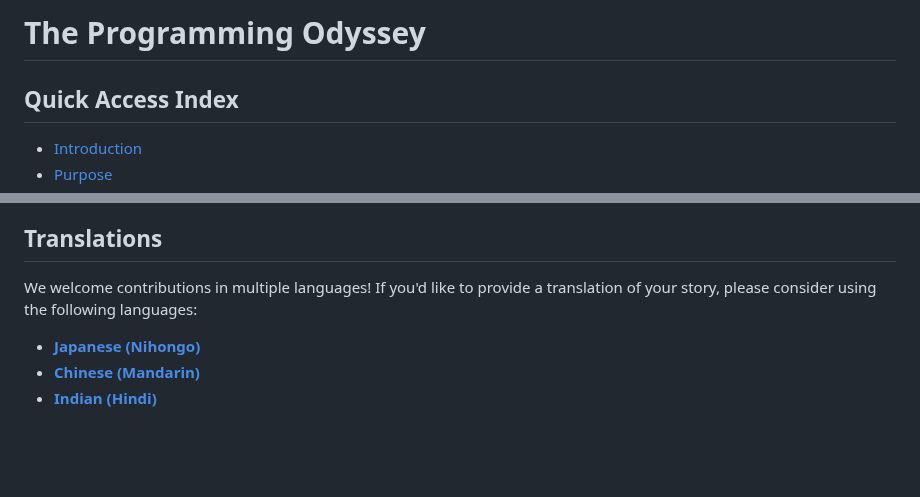
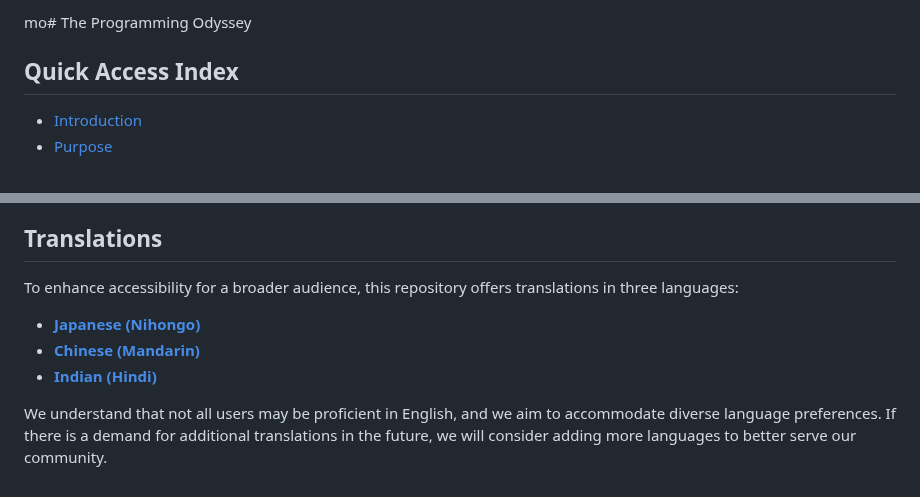
Before and after one commit to Gilgabunada/Programming-Odyssey, a Markdown page: README.md, 2 parts joined by grey strips. Drawn GitHub-style; blank space fills up the shorter version.

```diff
--- a/README.md
+++ b/README.md
@@ -1,4 +1,4 @@
-# The Programming Odyssey
+mo# The Programming Odyssey
 
 ## Quick Access Index
 
@@ -180,8 +180,10 @@ If you have any questions or feedback regarding this repository, feel free to op
 
 ## Translations
 
-We welcome contributions in multiple languages! If you'd like to provide a translation of your story, please consider using the following languages:
+To enhance accessibility for a broader audience, this repository offers translations in three languages:
 
 - **[Japanese (Nihongo)](JAPANESE.md)**
 - **[Chinese (Mandarin)](CHINESE.md)**
 - **[Indian (Hindi)](HINDI.md)**
+
+We understand that not all users may be proficient in English, and we aim to accommodate diverse language preferences. If there is a demand for additional translations in the future, we will consider adding more languages to better serve our community.
```
